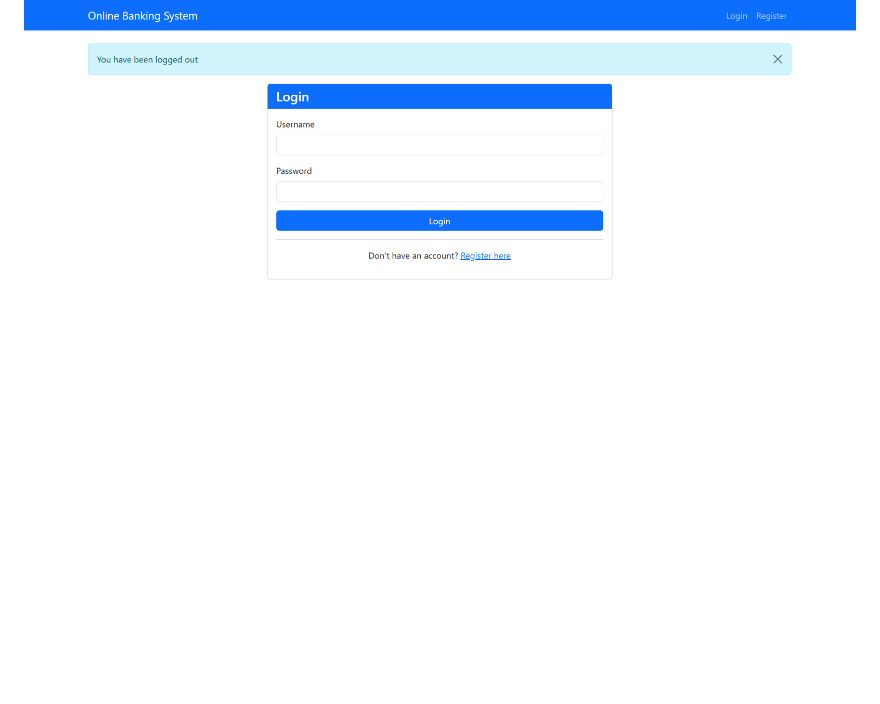
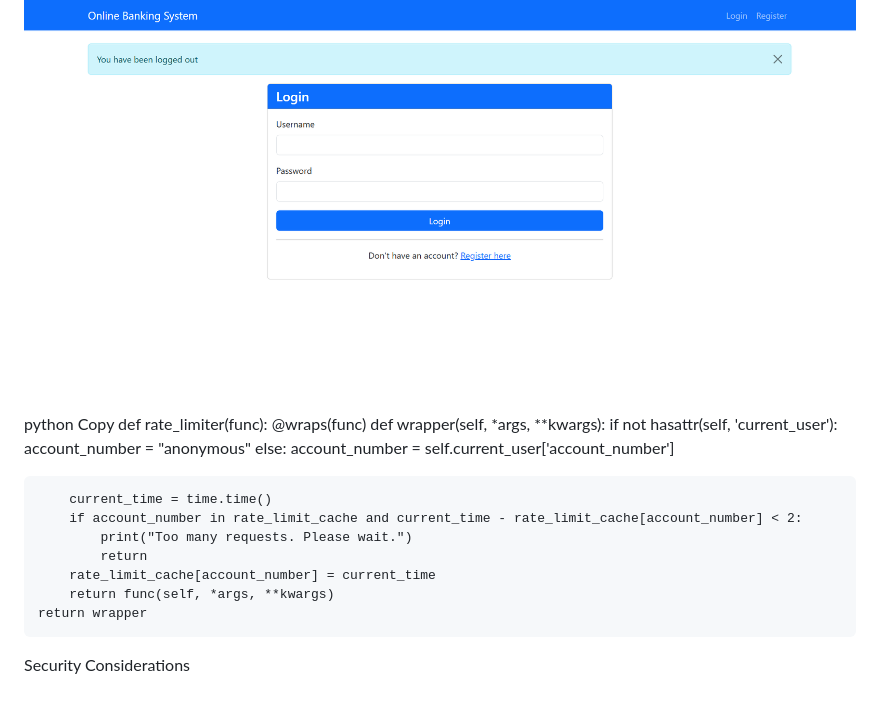
Before and after one commit to VivekSingh12330/Online-Banking-System, a Markdown page: README.md, the part around the change. Drawn GitHub-style; blank space fills up the shorter version.

```diff
--- a/README.md
+++ b/README.md
@@ -199,3 +199,22 @@ def rate_limiter(func):
 
 ### 12. Logout Successfully
 ![Logout Successfully](screenshots/12_logout_successfully.png)
+
+
+python Copy
+def rate_limiter(func):
+    @wraps(func)
+    def wrapper(self, *args, **kwargs):
+        if not hasattr(self, 'current_user'):
+            account_number = "anonymous"
+        else:
+            account_number = self.current_user['account_number']
+
+        current_time = time.time()
+        if account_number in rate_limit_cache and current_time - rate_limit_cache[account_number] < 2:
+            print("Too many requests. Please wait.")
+            return
+        rate_limit_cache[account_number] = current_time
+        return func(self, *args, **kwargs)
+    return wrapper
+Security Considerations
```
